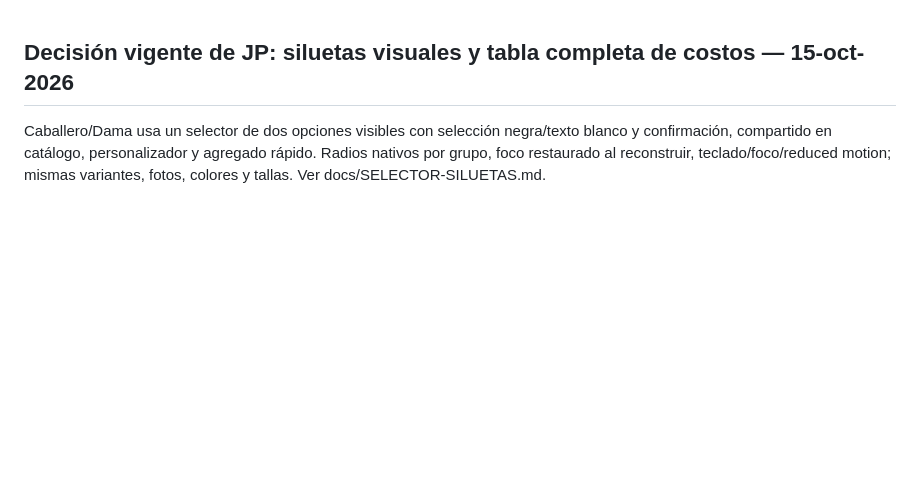
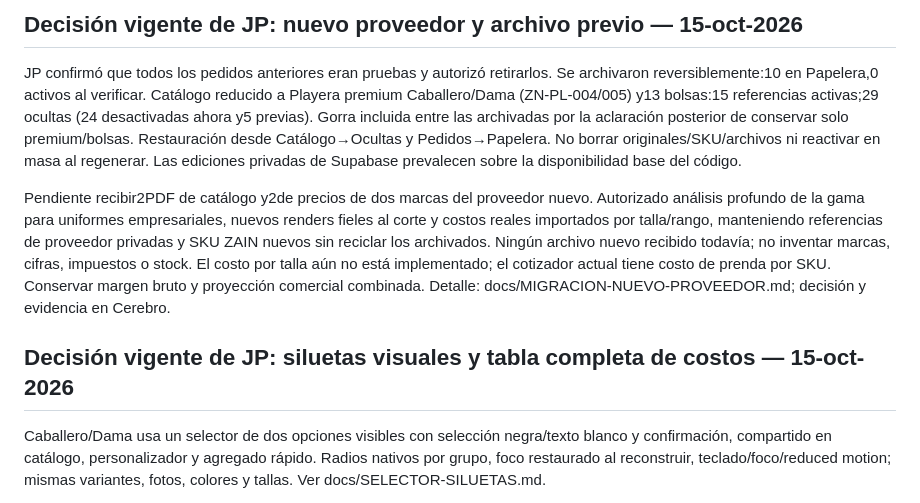
Before and after one commit to JPBAG0/ZAIN, a Markdown page: CLAUDE.md, the part around the change. Rendered like a GitHub page; blank space fills up the shorter version.

Commit message:
Documentar cambio de proveedor y archivo autorizado de pruebas

```diff
--- a/CLAUDE.md
+++ b/CLAUDE.md
@@ -1,3 +1,9 @@
+## Decisión vigente de JP: nuevo proveedor y archivo previo — 15-oct-2026
+
+JP confirmó que todos los pedidos anteriores eran pruebas y autorizó retirarlos. Se archivaron reversiblemente:10 en Papelera,0 activos al verificar. Catálogo reducido a Playera premium Caballero/Dama (ZN-PL-004/005) y13 bolsas:15 referencias activas;29 ocultas (24 desactivadas ahora y5 previas). Gorra incluida entre las archivadas por la aclaración posterior de conservar solo premium/bolsas. Restauración desde Catálogo→Ocultas y Pedidos→Papelera. No borrar originales/SKU/archivos ni reactivar en masa al regenerar. Las ediciones privadas de Supabase prevalecen sobre la disponibilidad base del código.
+
+Pendiente recibir2PDF de catálogo y2de precios de dos marcas del proveedor nuevo. Autorizado análisis profundo de la gama para uniformes empresariales, nuevos renders fieles al corte y costos reales importados por talla/rango, manteniendo referencias de proveedor privadas y SKU ZAIN nuevos sin reciclar los archivados. Ningún archivo nuevo recibido todavía; no inventar marcas, cifras, impuestos o stock. El costo por talla aún no está implementado; el cotizador actual tiene costo de prenda por SKU. Conservar margen bruto y proyección comercial combinada. Detalle: docs/MIGRACION-NUEVO-PROVEEDOR.md; decisión y evidencia en Cerebro.
+
 ## Decisión vigente de JP: siluetas visuales y tabla completa de costos — 15-oct-2026
 
 Caballero/Dama usa un selector de dos opciones visibles con selección negra/texto blanco y confirmación, compartido en catálogo, personalizador y agregado rápido. Radios nativos por grupo, foco restaurado al reconstruir, teclado/foco/reduced motion; mismas variantes, fotos, colores y tallas. Ver docs/SELECTOR-SILUETAS.md.
```
Also changed, not shown: docs/MIGRACION-NUEVO-PROVEEDOR.md (added, +19 -0 lines).
